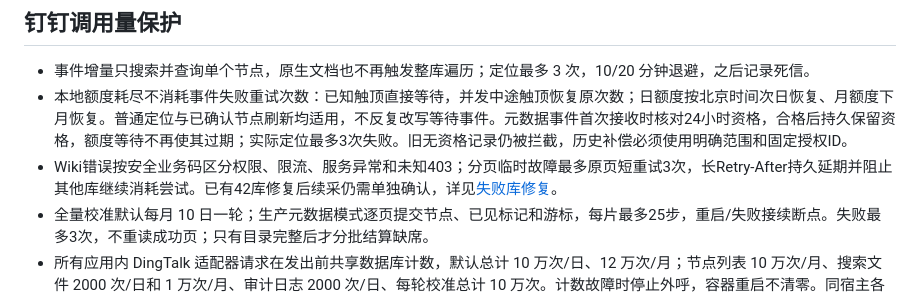
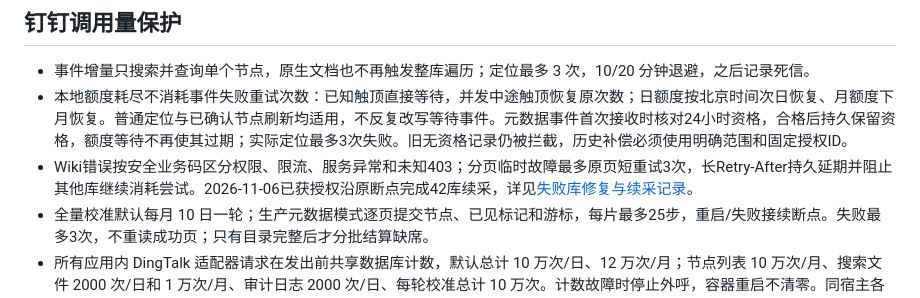
Before and after one commit to Max0314/dingtalk_knowledge_governance, a Markdown page: README.md, the part around the change. Drawn GitHub-style.

Commit message:
docs: record completion of failed knowledge scan resume

```diff
--- a/README.md
+++ b/README.md
@@ -7,7 +7,7 @@
 
 - 事件增量只搜索并查询单个节点，原生文档也不再触发整库遍历；定位最多 3 次，10/20 分钟退避，之后记录死信。
 - 本地额度耗尽不消耗事件失败重试次数：已知触顶直接等待，并发中途触顶恢复原次数；日额度按北京时间次日恢复、月额度下月恢复。普通定位与已确认节点刷新均适用，不反复改写等待事件。元数据事件首次接收时核对24小时资格，合格后持久保留资格，额度等待不再使其过期；实际定位最多3次失败。旧无资格记录仍被拦截，历史补偿必须使用明确范围和固定授权ID。
-- Wiki错误按安全业务码区分权限、限流、服务异常和未知403；分页临时故障最多原页短重试3次，长Retry-After持久延期并阻止其他库继续消耗尝试。已有42库修复后续采仍需单独确认，详见[失败库修复](docs/reviews/2026-11-05-failed-scan-repair.md)。
+- Wiki错误按安全业务码区分权限、限流、服务异常和未知403；分页临时故障最多原页短重试3次，长Retry-After持久延期并阻止其他库继续消耗尝试。2026-11-06已获授权沿原断点完成42库续采，详见[失败库修复与续采记录](docs/reviews/2026-11-05-failed-scan-repair.md)。
 - 全量校准默认每月 10 日一轮；生产元数据模式逐页提交节点、已见标记和游标，每片最多25步，重启/失败接续断点。失败最多3次，不重读成功页；只有目录完整后才分批结算缺席。
 - 所有应用内 DingTalk 适配器请求在发出前共享数据库计数，默认总计 10 万次/日、12 万次/月；节点列表 10 万次/月、搜索文件 2000 次/日和 1 万次/月、审计日志 2000 次/日、每轮校准总计 10 万次。计数故障时停止外呼，容器重启不清零。同宿主各角色共享5QPS平滑限速（含重试、令牌和OAuth），限速只更新共享临时文件，不额外写MySQL；跨宿主部署需另配共享限速组件，不能把每台5QPS当全局5QPS。
 - 计数口径是 HTTP 尝试数（含失败和 token 请求），不是平台账单；正文资源下载不计作 OpenAPI 请求。部署前的历史调用不能从新计数表补算。
```
Also changed, not shown: docs/reviews/2026-11-05-failed-scan-repair.md (+7 -0 lines).
